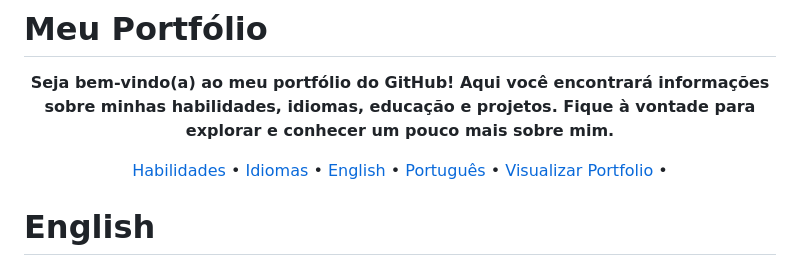
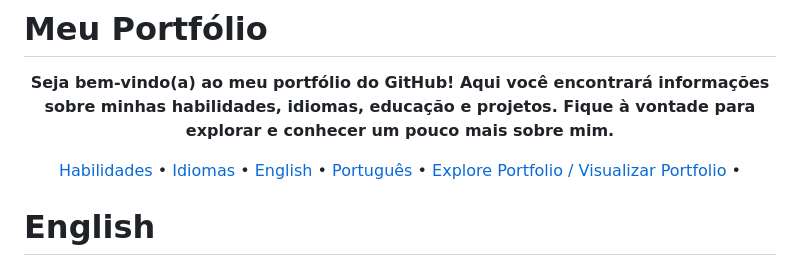
Before and after one commit to LeonardoFMiranda/PortfolioReact, a Markdown page: README.md, the part around the change. Drawn GitHub-style.

```diff
--- a/README.md
+++ b/README.md
@@ -10,7 +10,7 @@
   <a href="#idiomas">Idiomas</a> •
   <a href="#english">English</a> •
   <a href="#português">Português</a> •
-  <a href="https://leonardomiranda-portfolio.vercel.app/" target="_blank">Visualizar Portfolio</a> •
+  <a href="https://leonardomiranda-portfolio.vercel.app/" target="_blank">Explore Portfolio / Visualizar Portfolio</a> •
 
 </p>
 
```
